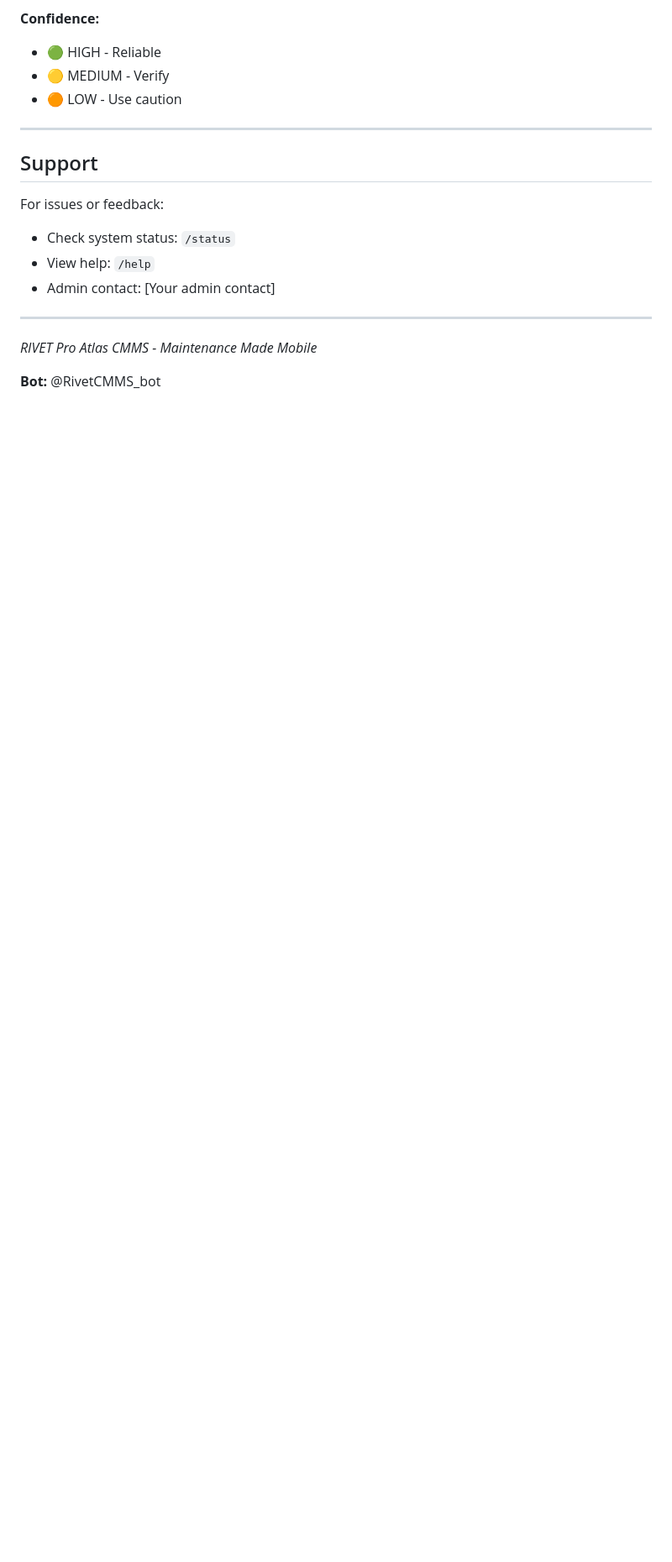
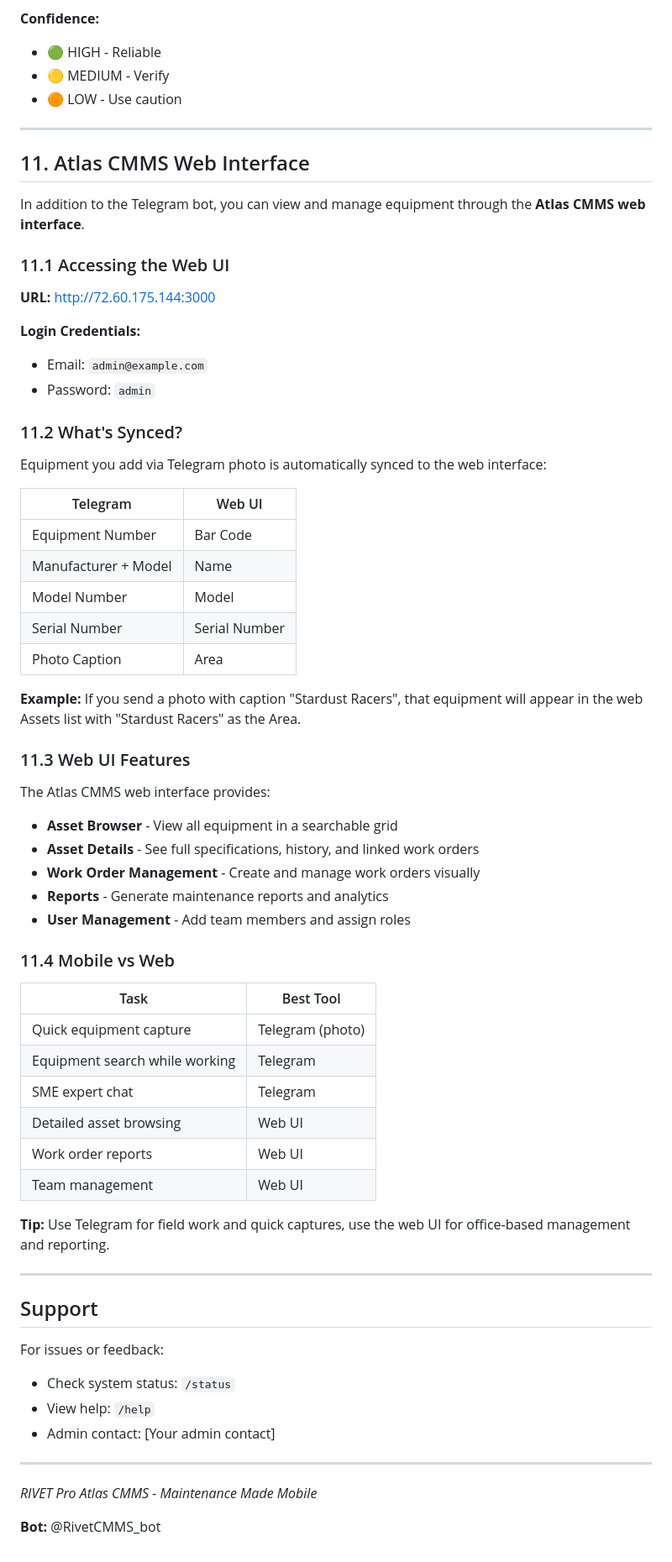
Before and after one commit to Mikecranesync/Rivet-PRO, a Markdown page: docs/USER_MANUAL.md, the part around one of its changes. Shown at 84% size. GitHub-like rendering; blank space fills up the shorter version.

```diff
--- a/docs/USER_MANUAL.md
+++ b/docs/USER_MANUAL.md
@@ -819,6 +820,57 @@ Use consistent location tags for easy searching:
 
 ---
 
+## 11. Atlas CMMS Web Interface
+
+In addition to the Telegram bot, you can view and manage equipment through the **Atlas CMMS web interface**.
+
+### 11.1 Accessing the Web UI
+
+**URL:** http://72.60.175.144:3000
+
+**Login Credentials:**
+- Email: `admin@example.com`
+- Password: `admin`
+
+### 11.2 What's Synced?
+
+Equipment you add via Telegram photo is automatically synced to the web interface:
+
+| Telegram | Web UI |
+|----------|--------|
+| Equipment Number | Bar Code |
+| Manufacturer + Model | Name |
+| Model Number | Model |
+| Serial Number | Serial Number |
+| Photo Caption | Area |
+
+**Example:** If you send a photo with caption "Stardust Racers", that equipment will appear in the web Assets list with "Stardust Racers" as the Area.
+
+### 11.3 Web UI Features
+
+The Atlas CMMS web interface provides:
+
+- **Asset Browser** - View all equipment in a searchable grid
+- **Asset Details** - See full specifications, history, and linked work orders
+- **Work Order Management** - Create and manage work orders visually
+- **Reports** - Generate maintenance reports and analytics
+- **User Management** - Add team members and assign roles
+
+### 11.4 Mobile vs Web
+
+| Task | Best Tool |
+|------|-----------|
+| Quick equipment capture | Telegram (photo) |
+| Equipment search while working | Telegram |
+| SME expert chat | Telegram |
+| Detailed asset browsing | Web UI |
+| Work order reports | Web UI |
+| Team management | Web UI |
+
+**Tip:** Use Telegram for field work and quick captures, use the web UI for office-based management and reporting.
+
+---
+
 ## Support
 
 For issues or feedback:
```
Also changed, not shown: other parts of docs/USER_MANUAL.md (+1 -0 lines), docs/CLAUDE_REFERENCE.md (+70 -7 lines).
